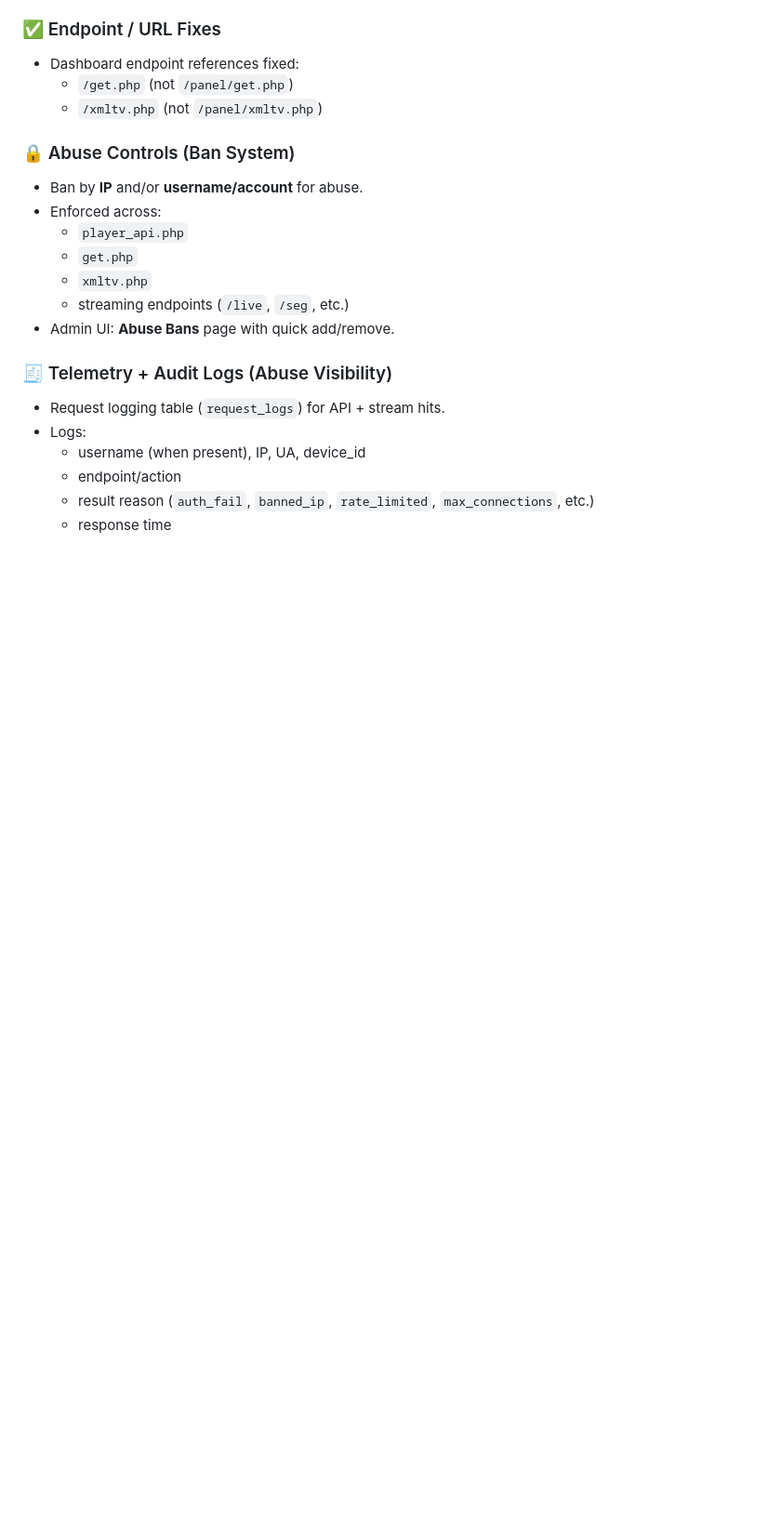
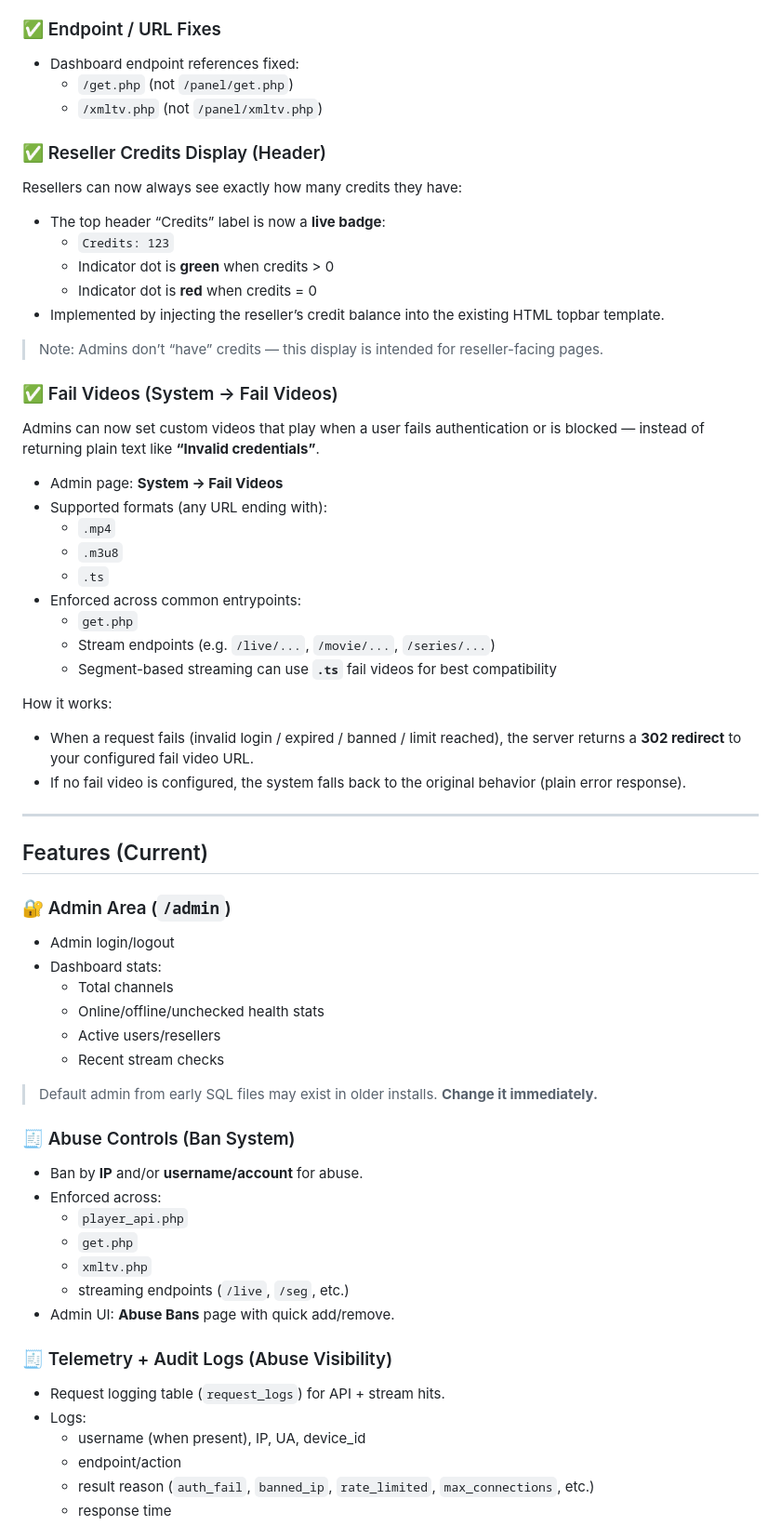
Before and after one commit to helloman37/xtreamcodes, a Markdown page: README.md, the part around the change printed below. Shown: that part at 93% size. Drawn GitHub-style; blank space fills up the shorter version.

```diff
--- a/README.md
+++ b/README.md
@@ -39,7 +39,49 @@ This repo has been upgraded heavily versus the early “basic panel” version:
   - `/get.php` (not `/panel/get.php`)
   - `/xmltv.php` (not `/panel/xmltv.php`)
 
-### 🔒 Abuse Controls (Ban System)
+### ✅ Reseller Credits Display (Header)
+Resellers can now always see exactly how many credits they have:
+
+- The top header “Credits” label is now a **live badge**:
+  - `Credits: 123`
+  - Indicator dot is **green** when credits > 0
+  - Indicator dot is **red** when credits = 0
+- Implemented by injecting the reseller’s credit balance into the existing HTML topbar template.
+
+> Note: Admins don’t “have” credits — this display is intended for reseller-facing pages.
+
+### ✅ Fail Videos (System → Fail Videos)
+Admins can now set custom videos that play when a user fails authentication or is blocked — instead of returning plain text like **“Invalid credentials”**.
+
+- Admin page: **System → Fail Videos**
+- Supported formats (any URL ending with):
+  - `.mp4`
+  - `.m3u8`
+  - `.ts`
+- Enforced across common entrypoints:
+  - `get.php`
+  - Stream endpoints (e.g. `/live/...`, `/movie/...`, `/series/...`)
+  - Segment-based streaming can use **`.ts`** fail videos for best compatibility
+
+How it works:
+- When a request fails (invalid login / expired / banned / limit reached), the server returns a **302 redirect** to your configured fail video URL.
+- If no fail video is configured, the system falls back to the original behavior (plain error response).
+
+---
+
+## Features (Current)
+
+### 🔐 Admin Area (`/admin`)
+- Admin login/logout
+- Dashboard stats:
+  - Total channels
+  - Online/offline/unchecked health stats
+  - Active users/resellers
+  - Recent stream checks
+
+> Default admin from early SQL files may exist in older installs. **Change it immediately.**
+
+### 🧾 Abuse Controls (Ban System)
 - Ban by **IP** and/or **username/account** for abuse.
 - Enforced across:
   - `player_api.php`
```
Also changed, not shown: other parts of README.md (+8 -20 lines).
